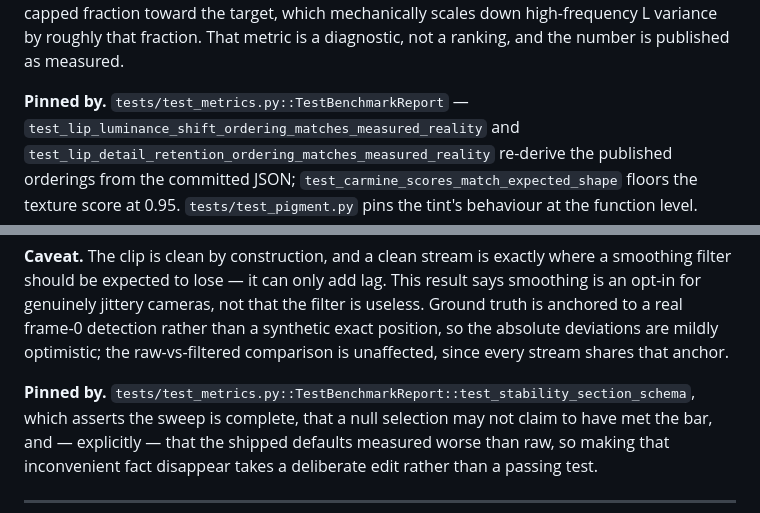
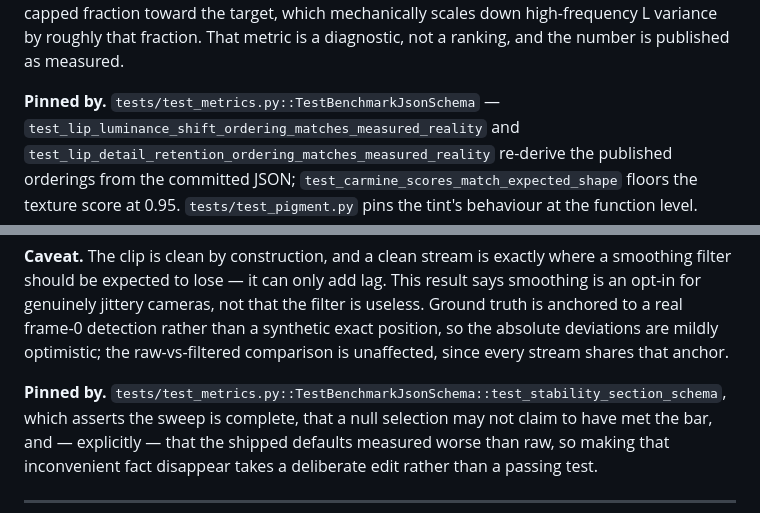
Before and after one commit to safdar-hussain1/carmine, a Markdown page: docs/DESIGN_CARD.md, 2 parts joined by grey strips. GitHub-like rendering.

Commit message:
Point the design card at the test class that exists

```diff
--- a/docs/DESIGN_CARD.md
+++ b/docs/DESIGN_CARD.md
@@ -32,7 +32,7 @@ lip lightness a capped fraction toward the target, which mechanically scales
 down high-frequency L variance by roughly that fraction. That metric is a
 diagnostic, not a ranking, and the number is published as measured.
 
-**Pinned by.** `tests/test_metrics.py::TestBenchmarkReport` —
+**Pinned by.** `tests/test_metrics.py::TestBenchmarkJsonSchema` —
 `test_lip_luminance_shift_ordering_matches_measured_reality` and
 `test_lip_detail_retention_ordering_matches_measured_reality` re-derive the
 published orderings from the committed JSON;
@@ -152,7 +152,7 @@ detection rather than a synthetic exact position, so the absolute deviations
 are mildly optimistic; the raw-vs-filtered comparison is unaffected, since
 every stream shares that anchor.
 
-**Pinned by.** `tests/test_metrics.py::TestBenchmarkReport::test_stability_section_schema`,
+**Pinned by.** `tests/test_metrics.py::TestBenchmarkJsonSchema::test_stability_section_schema`,
 which asserts the sweep is complete, that a null selection may not claim to
 have met the bar, and — explicitly — that the shipped defaults measured worse
 than raw, so making that inconvenient fact disappear takes a deliberate edit
```
Also changed, not shown: web/public/DESIGN_CARD.md (+2 -2 lines).
